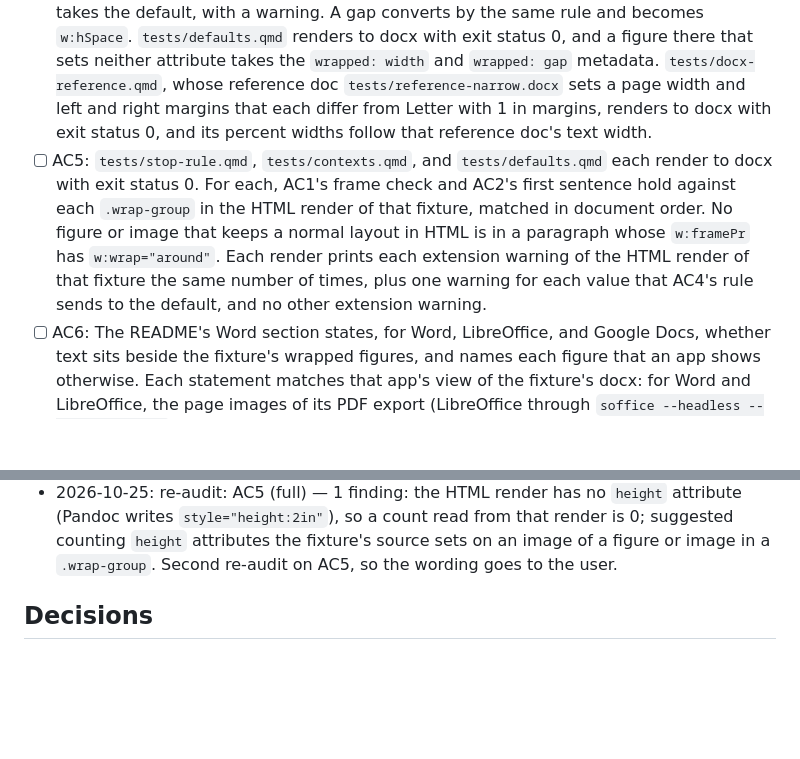
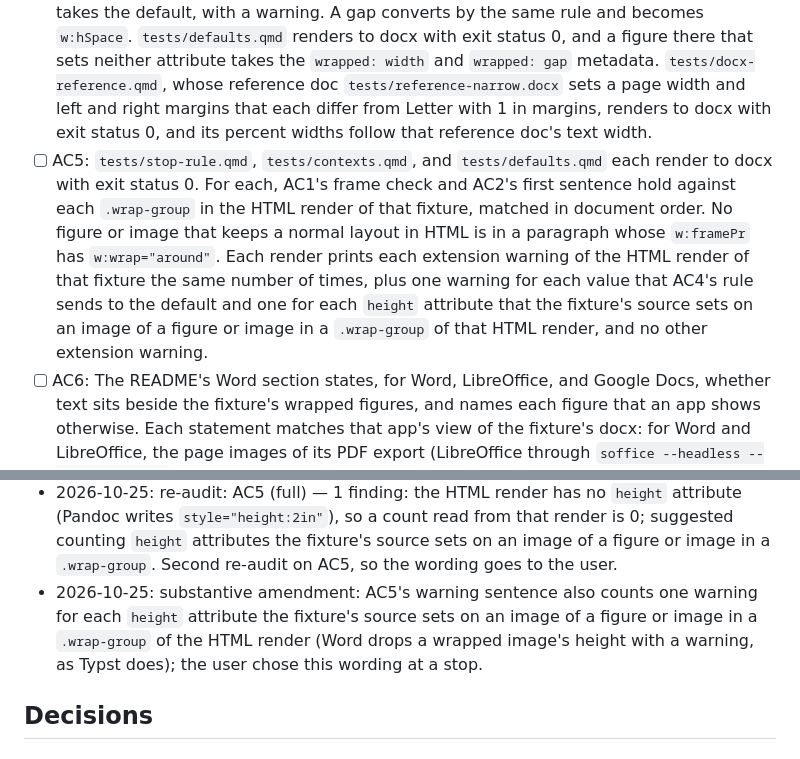
Before and after one commit to jmgirard/wrapped, a Markdown page: cairn/milestones/M006-word-wrap.md, 2 parts joined by grey strips. GitHub-like rendering; blank space fills up the shorter version.

Commit message:
M006: amend AC5 for the Word height warning

```diff
--- a/cairn/milestones/M006-word-wrap.md
+++ b/cairn/milestones/M006-word-wrap.md
@@ -37,7 +37,7 @@ A document rendered to Word with the extension installed shows body text beside
 - [ ] AC2: In the same file, the paragraphs of each such `.wrap-group` follow its frame in source order, and no other block sits between the frame and them. A parse of the file finds no `w:framePr` with `w:wrap="around"` on any paragraph outside those frames.
 - [ ] AC3: Microsoft Word on this Mac opens the fixture's docx with no repair or error dialog. On page images of Word's PDF export of it, made with `pdftoppm`, each frame from AC1 sits whole on one page on its figure's side, with its caption inside the frame's width. Lines of the first paragraph of its group sit beside it on the same page, no text line overlaps it, and the block after its group starts below its bottom edge. This holds for a frame of the fixture that starts within its own height of a page's bottom edge. The PDF text from `pdftotext` holds every paragraph of each group.
 - [ ] AC4: On AC3's page images, the image of `#fig-md` (`width="30%"`) measures 28% to 32% of the text-block width. In `word/document.xml` of the fixture and of `tests/defaults.qmd`, each `width` and `wrap-gap` of a figure or image in AC1's domain becomes the twips this rule gives. A percent above 0% and below 100% is that share of the text width: the page width less the left and right margins in the `w:sectPr` of the reference doc that the render uses, or, where that `w:sectPr` has no `w:pgSz` or `w:pgMar`, the text width that Word's page images of the fixture show, which the README states. Any other percent takes the default, with a warning. An `in`, `cm`, `mm`, `pt`, or `pc` length in any letter case converts at 1440 twips per inch. A `px` length, or a number with no unit, converts at 15 twips per px. An `em` length converts at 240 twips per em. Any other value, `rem` and `ex` among them, takes the default, with a warning. A gap converts by the same rule and becomes `w:hSpace`. `tests/defaults.qmd` renders to docx with exit status 0, and a figure there that sets neither attribute takes the `wrapped: width` and `wrapped: gap` metadata. `tests/docx-reference.qmd`, whose reference doc `tests/reference-narrow.docx` sets a page width and left and right margins that each differ from Letter with 1 in margins, renders to docx with exit status 0, and its percent widths follow that reference doc's text width.
-- [ ] AC5: `tests/stop-rule.qmd`, `tests/contexts.qmd`, and `tests/defaults.qmd` each render to docx with exit status 0. For each, AC1's frame check and AC2's first sentence hold against each `.wrap-group` in the HTML render of that fixture, matched in document order. No figure or image that keeps a normal layout in HTML is in a paragraph whose `w:framePr` has `w:wrap="around"`. Each render prints each extension warning of the HTML render of that fixture the same number of times, plus one warning for each value that AC4's rule sends to the default, and no other extension warning.
+- [ ] AC5: `tests/stop-rule.qmd`, `tests/contexts.qmd`, and `tests/defaults.qmd` each render to docx with exit status 0. For each, AC1's frame check and AC2's first sentence hold against each `.wrap-group` in the HTML render of that fixture, matched in document order. No figure or image that keeps a normal layout in HTML is in a paragraph whose `w:framePr` has `w:wrap="around"`. Each render prints each extension warning of the HTML render of that fixture the same number of times, plus one warning for each value that AC4's rule sends to the default and one for each `height` attribute that the fixture's source sets on an image of a figure or image in a `.wrap-group` of that HTML render, and no other extension warning.
 - [ ] AC6: The README's Word section states, for Word, LibreOffice, and Google Docs, whether text sits beside the fixture's wrapped figures, and names each figure that an app shows otherwise. Each statement matches that app's view of the fixture's docx: for Word and LibreOffice, the page images of its PDF export (LibreOffice through `soffice --headless --convert-to pdf`); for Google Docs, the user's look at review.
 
 ## Coverage
@@ -77,6 +77,7 @@ A document rendered to Word with the extension installed shows body text beside
 - 2026-10-25: T3/T4 checkpoint (not ticked): docx formats on defaults, stop-rule, contexts; `tests/docx-reference.qmd` with `tests/reference-narrow.docx` from `tests/reference_narrow.py` (A4, 1800/1440 twip margins, 8666 twips of text; generated by verify.py, since `tests/*.docx` is ignored); verify.py docx summary lists each frame, its members, and the blocks to the clearing break. A Pandoc `Figure` is written as a "FigureTable", so `wrapped-docx.lua` now turns it into image and caption paragraphs. All five docx renders match their HTML groups; widths match AC4 (30% of 8666 = 2600). Word's PDF: text block 72-540 pt (default 9360 twips confirmed), `#fig-md` 30.0% of it; a frame that does not fit near a page bottom moves with its first paragraph to the next page. `{=openxml}` spacing added to the fixture. DESIGN and the W4 research row updated. AC5 amendment for the image-height warning is in re-audit.
 - 2026-10-25: re-audit: AC5 (full) — amended warning sentence holds for all three fixtures today; 2 findings: "in a wrapped figure" undefined (unplaced or fallback figures), and "which Word does not use" is false (the filter drops the height); suggested counting heights on figures or images in a `.wrap-group` of the HTML render.
 - 2026-10-25: re-audit: AC5 (full) — 1 finding: the HTML render has no `height` attribute (Pandoc writes `style="height:2in"`), so a count read from that render is 0; suggested counting `height` attributes the fixture's source sets on an image of a figure or image in a `.wrap-group`. Second re-audit on AC5, so the wording goes to the user.
+- 2026-10-25: substantive amendment: AC5's warning sentence also counts one warning for each `height` attribute the fixture's source sets on an image of a figure or image in a `.wrap-group` of the HTML render (Word drops a wrapped image's height with a warning, as Typst does); the user chose this wording at a stop.
 
 ## Decisions
 
```
